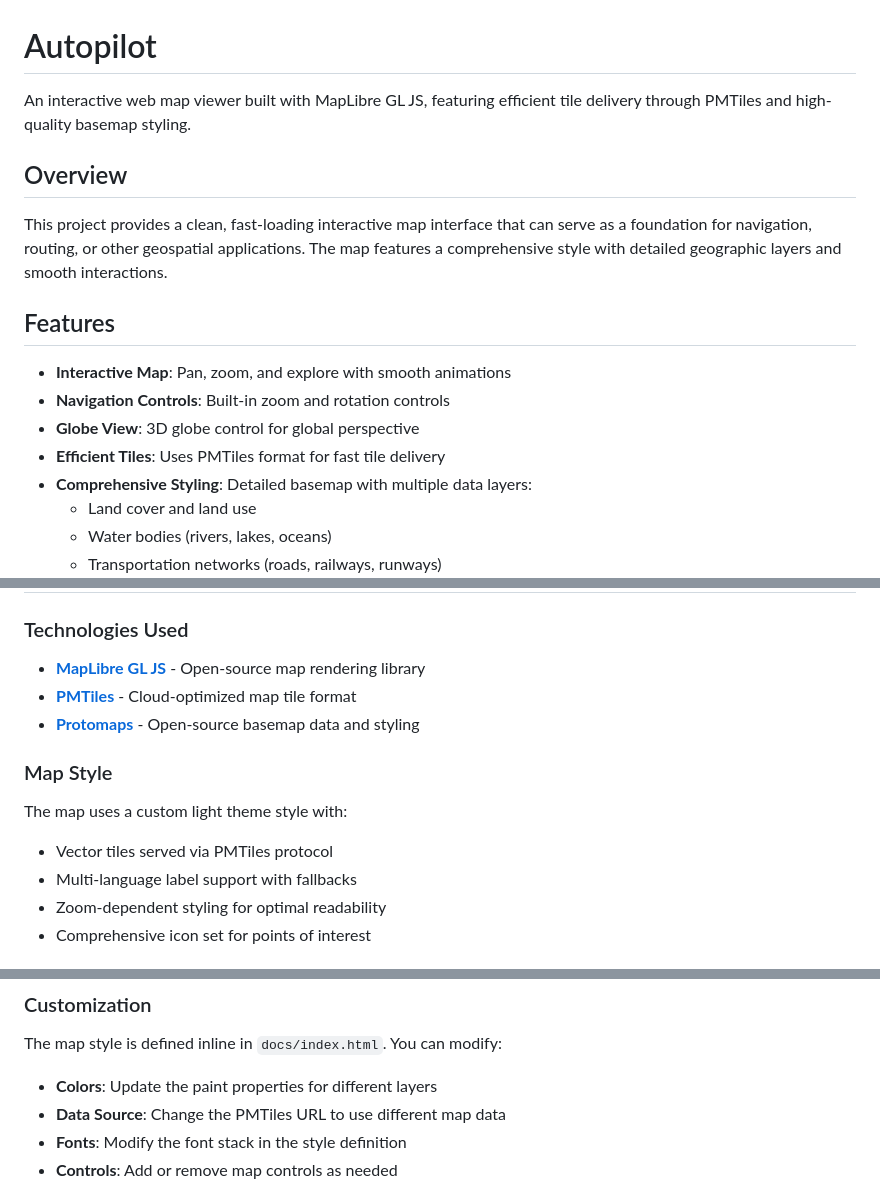
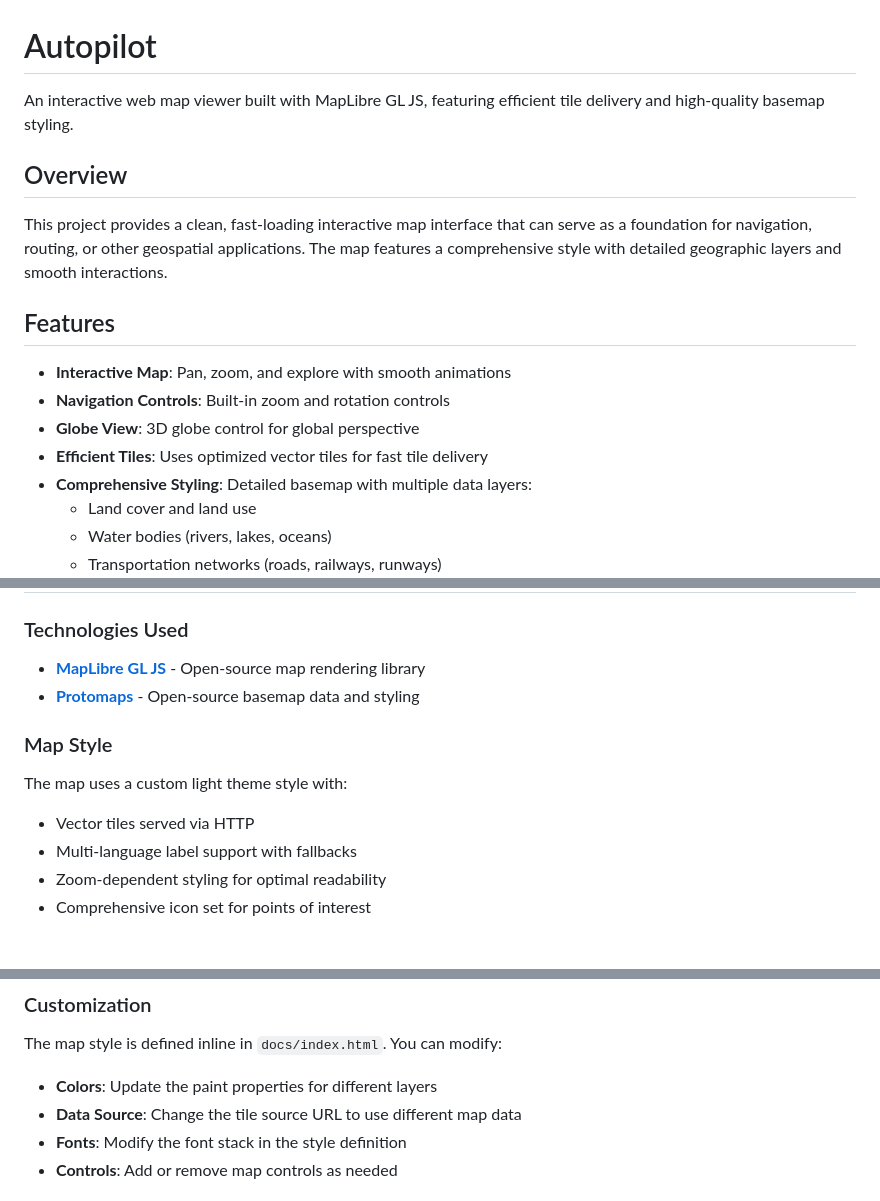
Before and after one commit to hfu/autopilot, a Markdown page: README.md, 3 parts joined by grey strips. GitHub-like rendering.

Commit message:
Update documentation to remove PMTiles references
Co-authored-by: hfu <18297+hfu@users.noreply.github.com>

```diff
--- a/README.md
+++ b/README.md
@@ -1,6 +1,6 @@
 # Autopilot
 
-An interactive web map viewer built with MapLibre GL JS, featuring efficient tile delivery through PMTiles and high-quality basemap styling.
+An interactive web map viewer built with MapLibre GL JS, featuring efficient tile delivery and high-quality basemap styling.
 
 ## Overview
 
@@ -11,7 +11,7 @@ This project provides a clean, fast-loading interactive map interface that can s
 - **Interactive Map**: Pan, zoom, and explore with smooth animations
 - **Navigation Controls**: Built-in zoom and rotation controls
 - **Globe View**: 3D globe control for global perspective
-- **Efficient Tiles**: Uses PMTiles format for fast tile delivery
+- **Efficient Tiles**: Uses optimized vector tiles for fast tile delivery
 - **Comprehensive Styling**: Detailed basemap with multiple data layers:
   - Land cover and land use
   - Water bodies (rivers, lakes, oceans)
@@ -30,13 +30,12 @@ The map is available at: [GitHub Pages](https://hfu.github.io/autopilot/)
 ### Technologies Used
 
 - **[MapLibre GL JS](https://maplibre.org/)** - Open-source map rendering library
-- **[PMTiles](https://github.com/protomaps/PMTiles)** - Cloud-optimized map tile format
 - **[Protomaps](https://protomaps.com/)** - Open-source basemap data and styling
 
 ### Map Style
 
 The map uses a custom light theme style with:
-- Vector tiles served via PMTiles protocol
+- Vector tiles served via HTTP
 - Multi-language label support with fallbacks
 - Zoom-dependent styling for optimal readability
 - Comprehensive icon set for points of interest
@@ -94,7 +93,7 @@ python -m http.server 8000
 
 The map style is defined inline in `docs/index.html`. You can modify:
 - **Colors**: Update the paint properties for different layers
-- **Data Source**: Change the PMTiles URL to use different map data
+- **Data Source**: Change the tile source URL to use different map data
 - **Fonts**: Modify the font stack in the style definition
 - **Controls**: Add or remove map controls as needed
 
```
